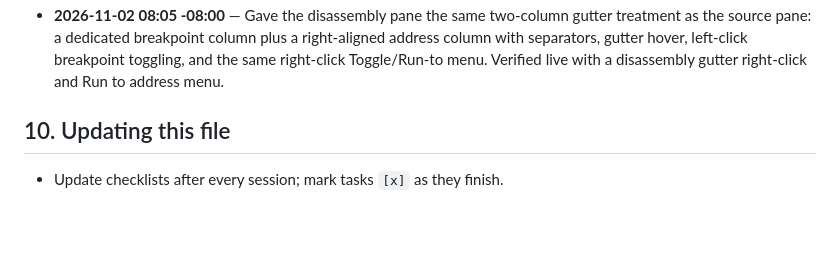
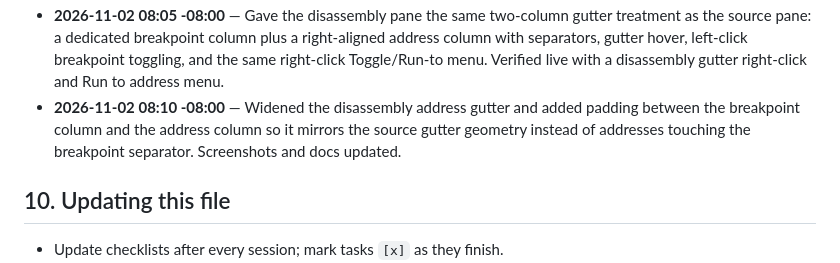
Before and after one commit to kevinwross/KR32, a Markdown page: implementation.md, the part around one of its changes. Drawn GitHub-style; blank space fills up the shorter version.

Commit message:
UI: align disassembly gutter spacing with source

```diff
--- a/implementation.md
+++ b/implementation.md
@@ -822,6 +822,10 @@ Newest entries at the bottom. Use the local time zone.
       right-aligned address column with separators, gutter hover, left-click
       breakpoint toggling, and the same right-click Toggle/Run-to menu. Verified
       live with a disassembly gutter right-click and Run to address menu.
+- **2026-11-02 08:10 -08:00** — Widened the disassembly address gutter and added
+      padding between the breakpoint column and the address column so it mirrors
+      the source gutter geometry instead of addresses touching the breakpoint
+      separator. Screenshots and docs updated.
 
 ## 10. Updating this file
 
```
Also changed, not shown: other parts of implementation.md (+1 -1 lines), docs/ui.md (+1 -1 lines), docs/screenshots/m6-debugger.png, docs/screenshots/m6-machine.png, 1 other file.
